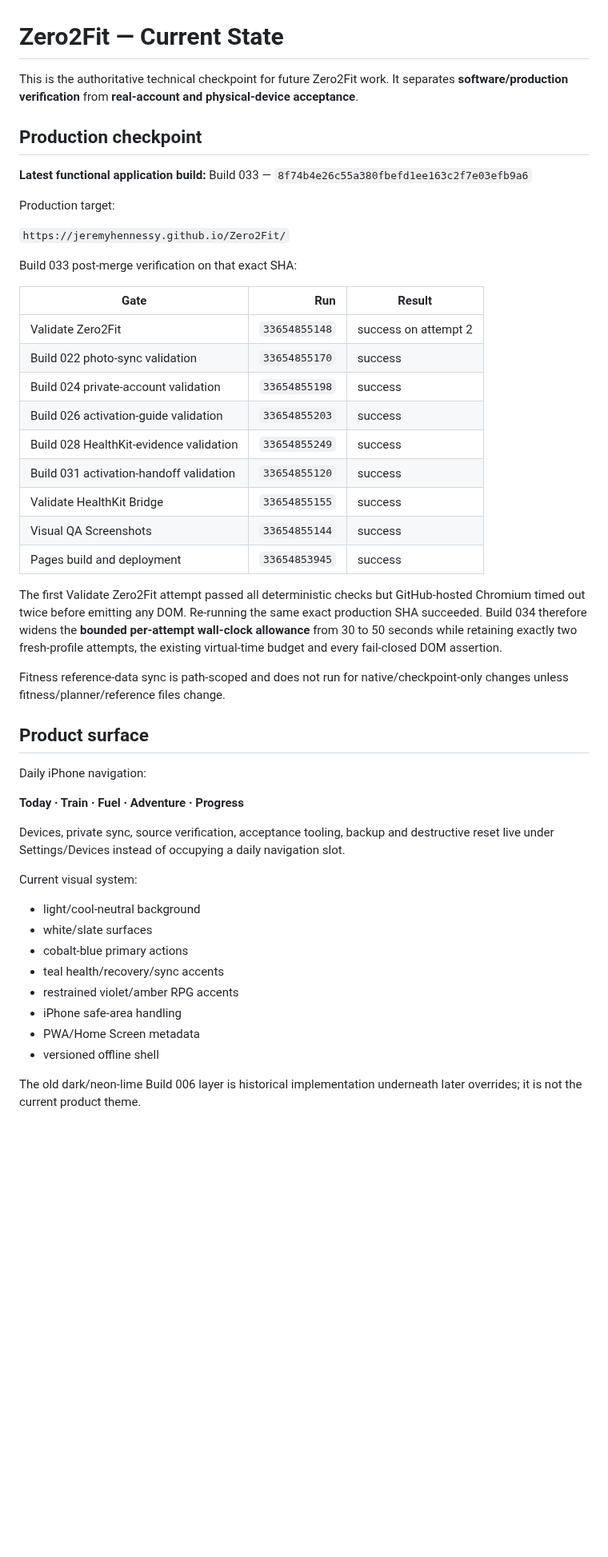
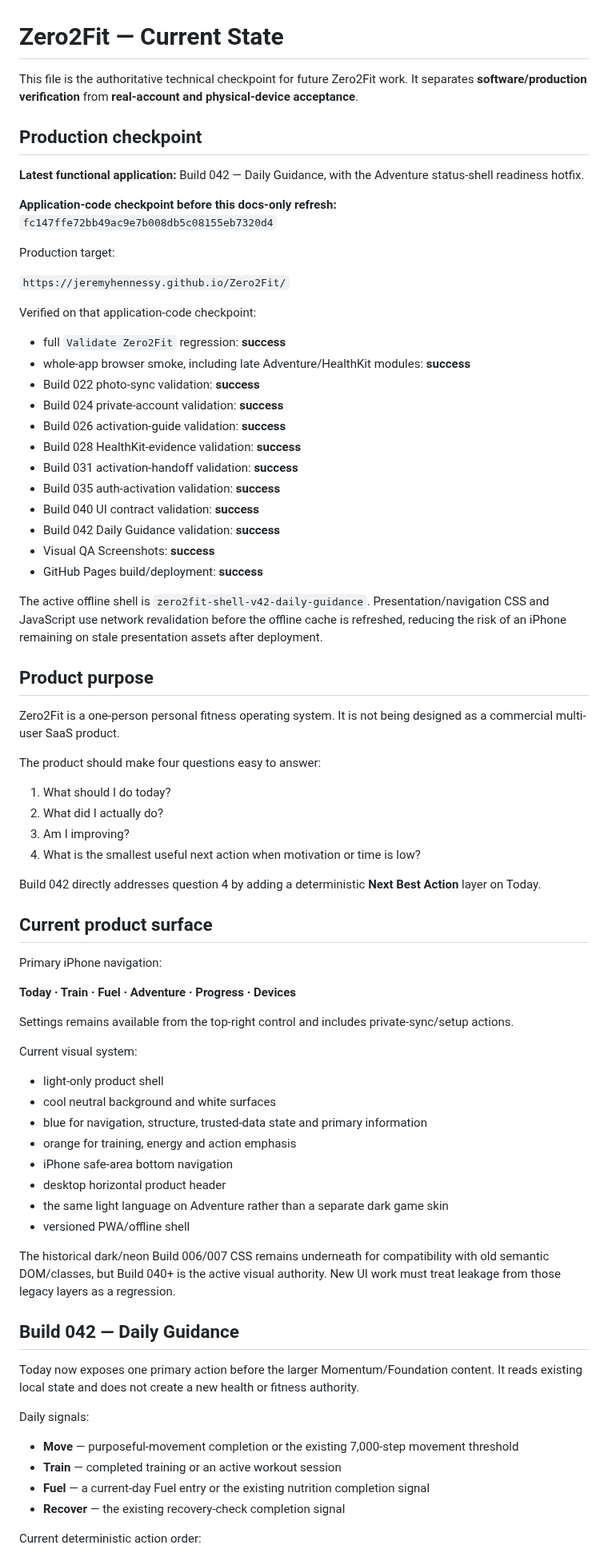
Before and after one commit to JeremyHennessy/Zero2Fit, a Markdown page: CURRENT_STATE.md, the part around one of its changes. Shown at 80% size. Rendered like a GitHub page; blank space fills up the shorter version.

Commit message:
Docs: refresh Zero2Fit production checkpoint

```diff
--- a/CURRENT_STATE.md
+++ b/CURRENT_STATE.md
@@ -1,50 +1,78 @@
 # Zero2Fit — Current State
 
-This is the authoritative technical checkpoint for future Zero2Fit work. It separates **software/production verification** from **real-account and physical-device acceptance**.
+This file is the authoritative technical checkpoint for future Zero2Fit work. It separates **software/production verification** from **real-account and physical-device acceptance**.
 
 ## Production checkpoint
 
-**Latest functional application build:** Build 033 — `8f74b4e26c55a380fbefd1ee163c2f7e03efb9a6`
+**Latest functional application:** Build 042 — Daily Guidance, with the Adventure status-shell readiness hotfix.
+
+**Application-code checkpoint before this docs-only refresh:** `fc147ffe72bb49ac9e7b008db5c08155eb7320d4`
 
 Production target:
 
 `https://jeremyhennessy.github.io/Zero2Fit/`
 
-Build 033 post-merge verification on that exact SHA:
+Verified on that application-code checkpoint:
 
-| Gate | Run | Result |
-|---|---:|---|
-| Validate Zero2Fit | `33654855148` | success on attempt 2 |
-| Build 022 photo-sync validation | `33654855170` | success |
-| Build 024 private-account validation | `33654855198` | success |
-| Build 026 activation-guide validation | `33654855203` | success |
-| Build 028 HealthKit-evidence validation | `33654855249` | success |
-| Build 031 activation-handoff validation | `33654855120` | success |
-| Validate HealthKit Bridge | `33654855155` | success |
-| Visual QA Screenshots | `33654855144` | success |
-| Pages build and deployment | `33654853945` | success |
+- full `Validate Zero2Fit` regression: **success**
+- whole-app browser smoke, including late Adventure/HealthKit modules: **success**
+- Build 022 photo-sync validation: **success**
+- Build 024 private-account validation: **success**
+- Build 026 activation-guide validation: **success**
+- Build 028 HealthKit-evidence validation: **success**
+- Build 031 activation-handoff validation: **success**
+- Build 035 auth-activation validation: **success**
+- Build 040 UI contract validation: **success**
+- Build 042 Daily Guidance validation: **success**
+- Visual QA Screenshots: **success**
+- GitHub Pages build/deployment: **success**
 
-The first Validate Zero2Fit attempt passed all deterministic checks but GitHub-hosted Chromium timed out twice before emitting any DOM. Re-running the same exact production SHA succeeded. Build 034 therefore widens the **bounded per-attempt wall-clock allowance** from 30 to 50 seconds while retaining exactly two fresh-profile attempts, the existing virtual-time budget and every fail-closed DOM assertion.
+The active offline shell is `zero2fit-shell-v42-daily-guidance`. Presentation/navigation CSS and JavaScript use network revalidation before the offline cache is refreshed, reducing the risk of an iPhone remaining on stale presentation assets after deployment.
 
-Fitness reference-data sync is path-scoped and does not run for native/checkpoint-only changes unless fitness/planner/reference files change.
+## Product purpose
 
-## Product surface
+Zero2Fit is a one-person personal fitness operating system. It is not being designed as a commercial multi-user SaaS product.
 
-Daily iPhone navigation:
+The product should make four questions easy to answer:
 
-**Today · Train · Fuel · Adventure · Progress**
+1. What should I do today?
+2. What did I actually do?
+3. Am I improving?
+4. What is the smallest useful next action when motivation or time is low?
 
-Devices, private sync, source verification, acceptance tooling, backup and destructive reset live under Settings/Devices instead of occupying a daily navigation slot.
+Build 042 directly addresses question 4 by adding a deterministic **Next Best Action** layer on Today.
+
+## Current product surface
+
+Primary iPhone navigation:
+
+**Today · Train · Fuel · Adventure · Progress · Devices**
+
+Settings remains available from the top-right control and includes private-sync/setup actions.
 
 Current visual system:
 
-- light/cool-neutral background
-- white/slate surfaces
-- cobalt-blue primary actions
-- teal health/recovery/sync accents
-- restrained violet/amber RPG accents
-- iPhone safe-area handling
-- PWA/Home Screen metadata
-- versioned offline shell
+- light-only product shell
+- cool neutral background and white surfaces
+- blue for navigation, structure, trusted-data state and primary information
+- orange for training, energy and action emphasis
+- iPhone safe-area bottom navigation
+- desktop horizontal product header
+- the same light language on Adventure rather than a separate dark game skin
+- versioned PWA/offline shell
 
-The old dark/neon-lime Build 006 layer is historical implementation underneath later overrides; it is not the current product theme.
+The historical dark/neon Build 006/007 CSS remains underneath for compatibility with old semantic DOM/classes, but Build 040+ is the active visual authority. New UI work must treat leakage from those legacy layers as a regression.
+
+## Build 042 — Daily Guidance
+
+Today now exposes one primary action before the larger Momentum/Foundation content. It reads existing local state and does not create a new health or fitness authority.
+
+Daily signals:
+
+- **Move** — purposeful-movement completion or the existing 7,000-step movement threshold
+- **Train** — completed training or an active workout session
+- **Fuel** — a current-day Fuel entry or the existing nutrition completion signal
+- **Recover** — the existing recovery-check completion signal
+
+Current deterministic action order:
+
```
Also changed, not shown: other parts of CURRENT_STATE.md (+108 -176 lines).
